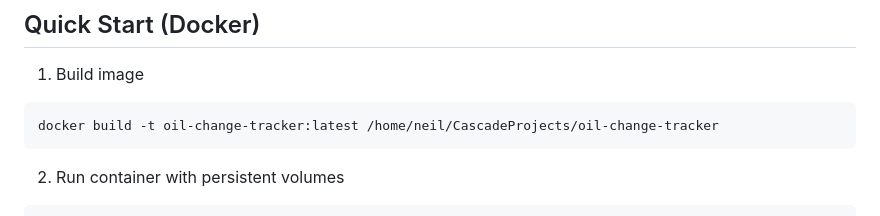
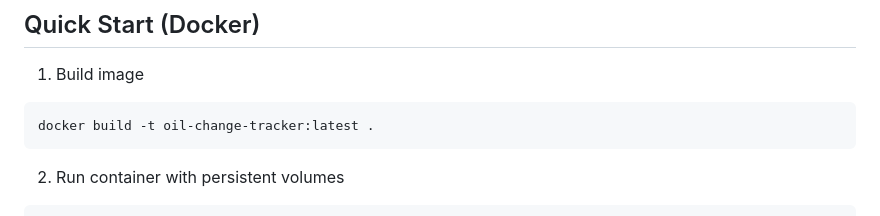
Before and after one commit to neilyboy/oil-change-tracker, a Markdown page: README.md, the part around the change. Rendered like a GitHub page.

Commit message:
Docs: use '.' for Docker build path

````diff
--- a/README.md
+++ b/README.md
@@ -17,7 +17,7 @@ A mobile-first, dark-themed web app to track oil changes for family and friends.
 1) Build image
 
 ```bash
-docker build -t oil-change-tracker:latest /home/neil/CascadeProjects/oil-change-tracker
+docker build -t oil-change-tracker:latest .
 ```
 
 2) Run container with persistent volumes
````
